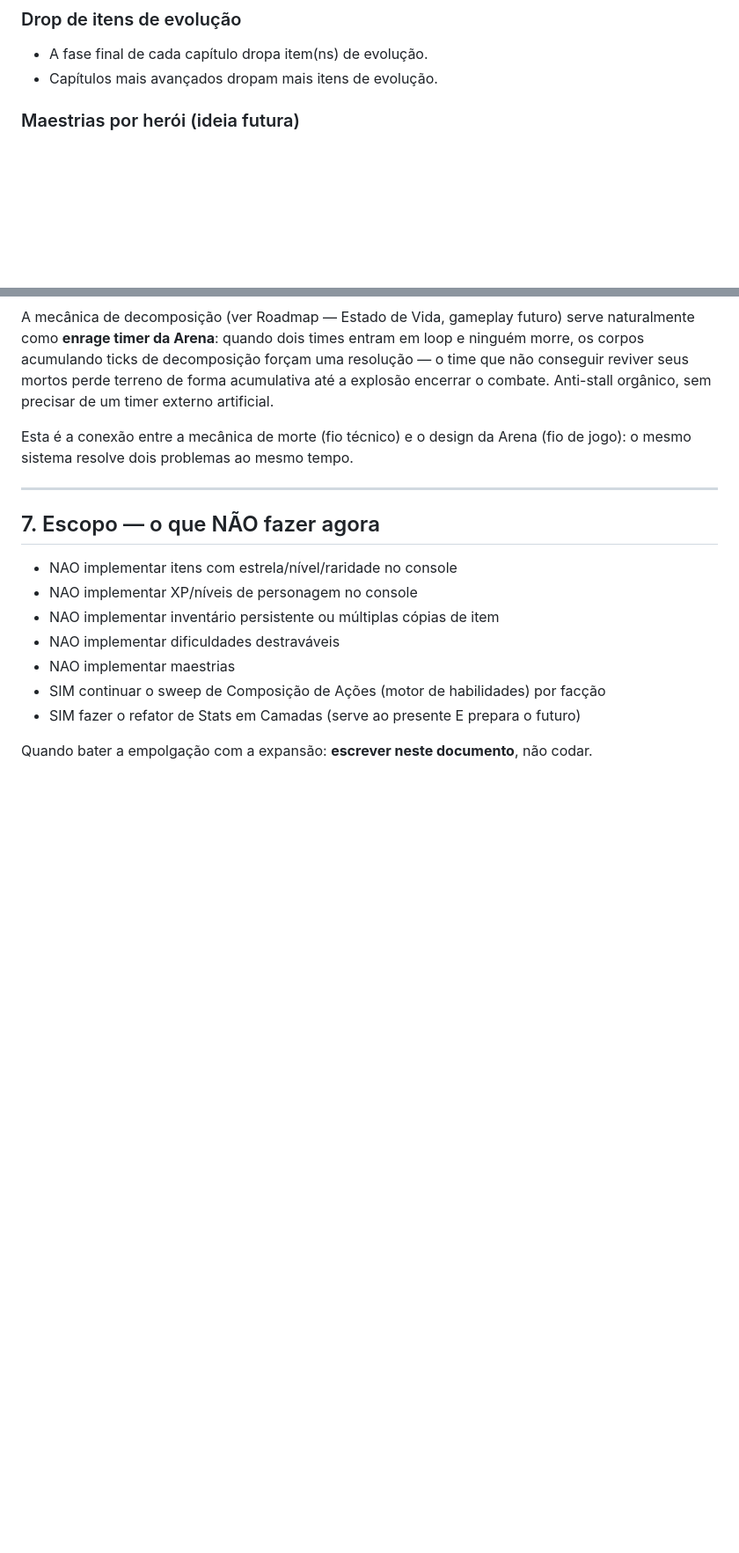
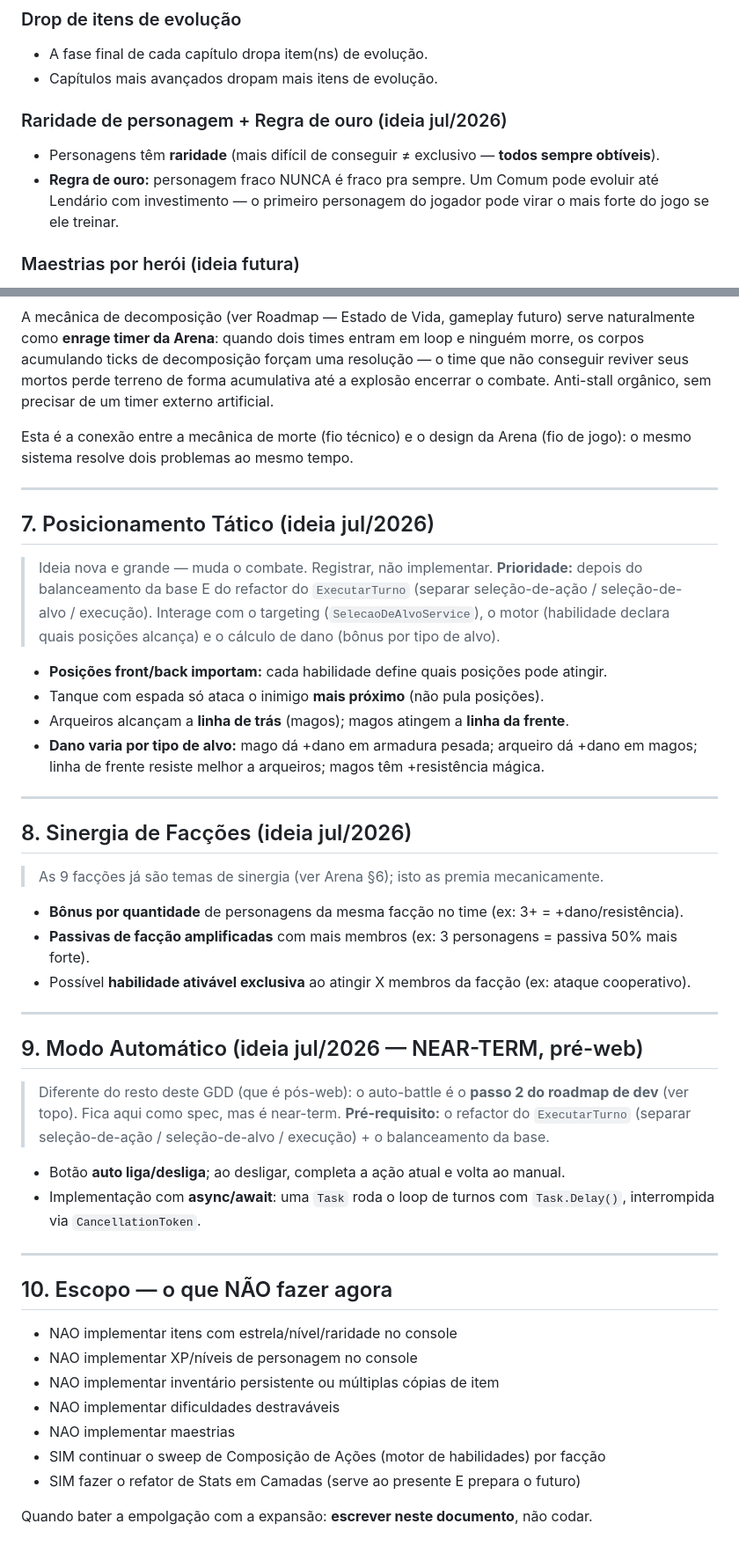
Before and after one commit to GabrielHenriqueCe/Apostle-s-War, a Markdown page: docs/GDD-expansao.md, 2 parts joined by grey strips. Shown at 88% size. Drawn GitHub-style; blank space fills up the shorter version.

Commit message:
docs: novas ideias no GDD (posicionamento, sinergia de faccao, auto, itens)
Ideias do Gabriel — registradas como IDEIAS (sem garantia de forma). Fundidas
onde ja existiam pra nao duplicar: raridade Mitica + conjuntos + fusao + global->
por-personagem no §1 (Itens); raridade de personagem + "regra de ouro" no §2
(Progressao). Secoes novas: §7 Posicionamento Tatico, §8 Sinergia de Faccoes,
§9 Modo Automatico (marcado NEAR-TERM/pre-web, depende do refactor do ExecutarTurno).
Escopo "nao fazer" renumerado p/ §10.

Co-Authored-By: Claude Opus 4.8 <noreply@anthropic.com>

```diff
--- a/docs/GDD-expansao.md
+++ b/docs/GDD-expansao.md
@@ -100,6 +116,11 @@ sub-stat de HP:
 
 - A fase final de cada capítulo dropa item(ns) de evolução.
 - Capítulos mais avançados dropam mais itens de evolução.
+
+### Raridade de personagem + Regra de ouro (ideia jul/2026)
+- Personagens têm **raridade** (mais difícil de conseguir ≠ exclusivo — **todos sempre obtíveis**).
+- **Regra de ouro:** personagem fraco NUNCA é fraco pra sempre. Um Comum pode evoluir até Lendário
+  com investimento — o primeiro personagem do jogador pode virar o mais forte do jogo se ele treinar.
 
 ### Maestrias por herói (ideia futura)
 
@@ -290,7 +311,44 @@ Esta é a conexão entre a mecânica de morte (fio técnico) e o design da Arena
 
 ---
 
-## 7. Escopo — o que NÃO fazer agora
+## 7. Posicionamento Tático (ideia jul/2026)
+
+> Ideia nova e grande — muda o combate. Registrar, não implementar. **Prioridade:** depois do
+> balanceamento da base E do refactor do `ExecutarTurno` (separar seleção-de-ação / seleção-de-alvo
+> / execução). Interage com o targeting (`SelecaoDeAlvoService`), o motor (habilidade declara quais
+> posições alcança) e o cálculo de dano (bônus por tipo de alvo).
+
+- **Posições front/back importam:** cada habilidade define quais posições pode atingir.
+- Tanque com espada só ataca o inimigo **mais próximo** (não pula posições).
+- Arqueiros alcançam a **linha de trás** (magos); magos atingem a **linha da frente**.
+- **Dano varia por tipo de alvo:** mago dá +dano em armadura pesada; arqueiro dá +dano em magos;
+  linha de frente resiste melhor a arqueiros; magos têm +resistência mágica.
+
+---
+
+## 8. Sinergia de Facções (ideia jul/2026)
+
+> As 9 facções já são temas de sinergia (ver Arena §6); isto as premia mecanicamente.
+
+- **Bônus por quantidade** de personagens da mesma facção no time (ex: 3+ = +dano/resistência).
+- **Passivas de facção amplificadas** com mais membros (ex: 3 personagens = passiva 50% mais forte).
+- Possível **habilidade ativável exclusiva** ao atingir X membros da facção (ex: ataque cooperativo).
+
+---
+
+## 9. Modo Automático (ideia jul/2026 — NEAR-TERM, pré-web)
+
+> Diferente do resto deste GDD (que é pós-web): o auto-battle é o **passo 2 do roadmap de dev**
+> (ver topo). Fica aqui como spec, mas é near-term. **Pré-requisito:** o refactor do `ExecutarTurno`
+> (separar seleção-de-ação / seleção-de-alvo / execução) + o balanceamento da base.
+
+- Botão **auto liga/desliga**; ao desligar, completa a ação atual e volta ao manual.
+- Implementação com **async/await**: uma `Task` roda o loop de turnos com `Task.Delay()`,
+  interrompida via `CancellationToken`.
+
+---
+
+## 10. Escopo — o que NÃO fazer agora
 
 - NAO implementar itens com estrela/nível/raridade no console
 - NAO implementar XP/níveis de personagem no console
```
Also changed, not shown: other parts of docs/GDD-expansao.md (+17 -1 lines).
